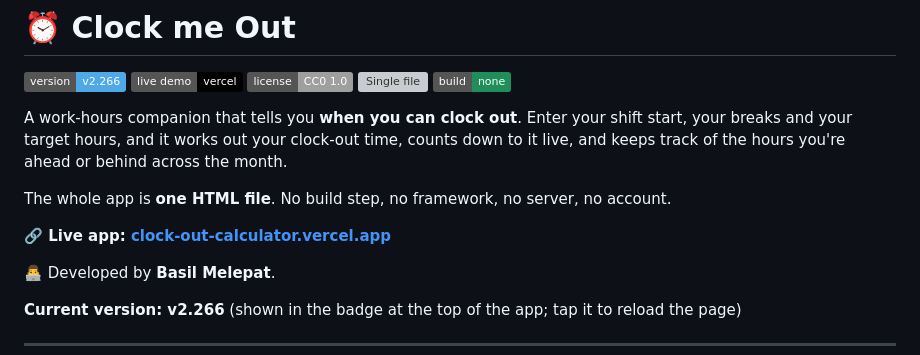
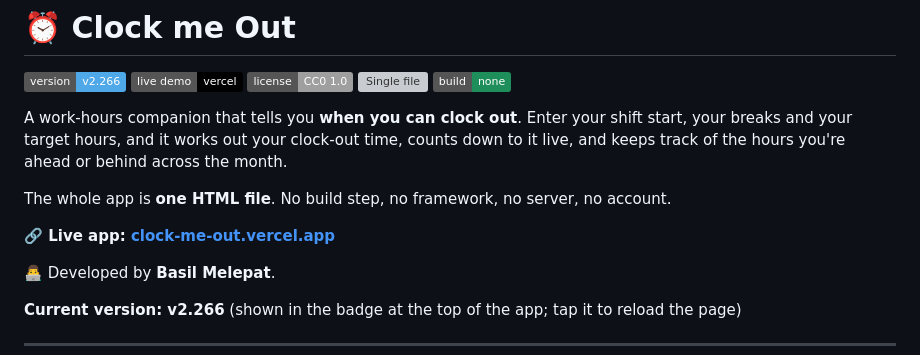
Before and after one commit to BasilMelepat/Clock-Out-Calculator, a Markdown page: README.md, the part around the change. Drawn GitHub-style; badges without logos; grey boxes are pictures that could not be loaded.

```diff
--- a/README.md
+++ b/README.md
@@ -10,7 +10,7 @@ A work-hours companion that tells you **when you can clock out**. Enter your shi
 
 The whole app is **one HTML file**. No build step, no framework, no server, no account.
 
-**🔗 Live app: [clock-out-calculator.vercel.app](https://clock-out-calculator.vercel.app)**
+**🔗 Live app: [clock-me-out.vercel.app](https://clock-me-out.vercel.app)**
 
 👨‍💻 Developed by **Basil Melepat**.
 
```
